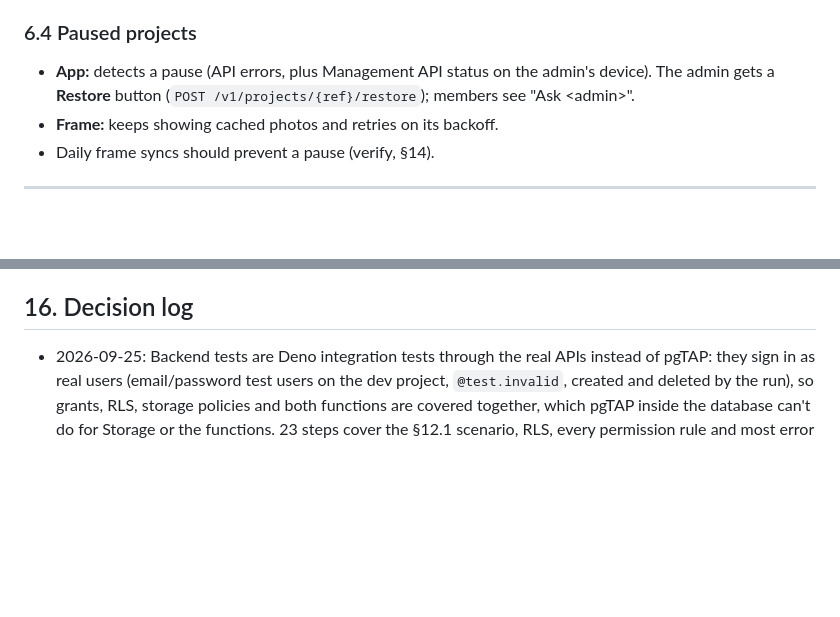
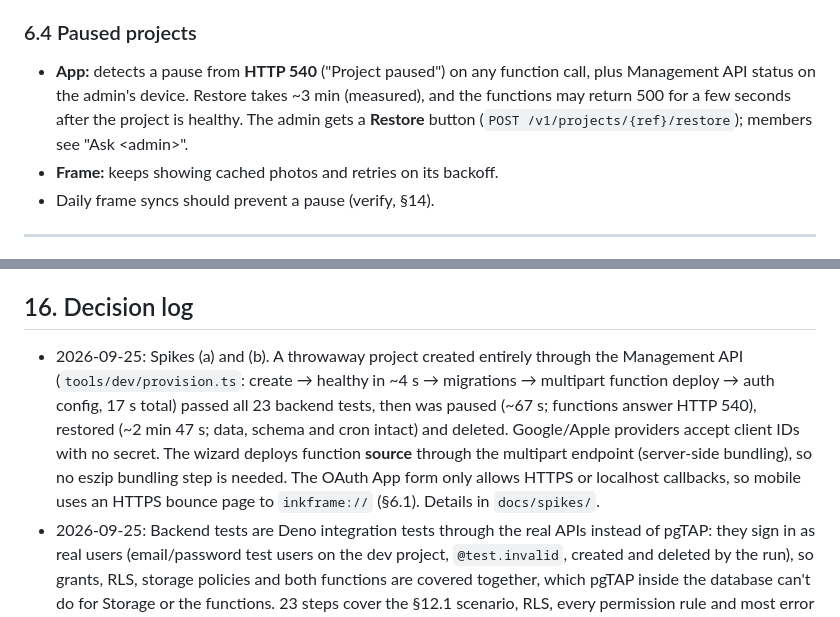
Before and after one commit to psmyles/ink-frame, a Markdown page: PLAN.md, 2 parts joined by grey strips. GitHub-like rendering; blank space fills up the shorter version.

```diff
--- a/PLAN.md
+++ b/PLAN.md
@@ -195,7 +195,7 @@ ink-frame/
 - Rule: migrations must stay backward compatible with the previous app version.
 
 ### 6.4 Paused projects
-- **App:** detects a pause (API errors, plus Management API status on the admin's device). The admin gets a **Restore** button (`POST /v1/projects/{ref}/restore`); members see "Ask \<admin\>".
+- **App:** detects a pause from **HTTP 540** ("Project paused") on any function call, plus Management API status on the admin's device. Restore takes ~3 min (measured), and the functions may return 500 for a few seconds after the project is healthy. The admin gets a **Restore** button (`POST /v1/projects/{ref}/restore`); members see "Ask \<admin\>".
 - **Frame:** keeps showing cached photos and retries on its backoff.
 - Daily frame syncs should prevent a pause (verify, §14).
 
@@ -585,6 +586,7 @@ Fresh admin → wizard → add frame over BLE → upload → press green → the
   - ✅ Re-claiming by the **same** owner (green held 3 s) keeps the frame, its photos and settings, and issues a new secret.
 
 ## 16. Decision log
+- 2026-09-25: Spikes (a) and (b). A throwaway project created entirely through the Management API (`tools/dev/provision.ts`: create → healthy in ~4 s → migrations → multipart function deploy → auth config, 17 s total) passed all 23 backend tests, then was paused (~67 s; functions answer HTTP 540), restored (~2 min 47 s; data, schema and cron intact) and deleted. Google/Apple providers accept client IDs with no secret. The wizard deploys function **source** through the multipart endpoint (server-side bundling), so no eszip bundling step is needed. The OAuth App form only allows HTTPS or localhost callbacks, so mobile uses an HTTPS bounce page to `inkframe://` (§6.1). Details in `docs/spikes/`.
 - 2026-09-25: Backend tests are Deno integration tests through the real APIs instead of pgTAP: they sign in as real users (email/password test users on the dev project, `@test.invalid`, created and deleted by the run), so grants, RLS, storage policies and both functions are covered together, which pgTAP inside the database can't do for Storage or the functions. 23 steps cover the §12.1 scenario, RLS, every permission rule and most error codes. They found one bug: owner-only actions answered `not_frame_member` instead of `not_frame_owner` to project members who aren't on the frame (fixed in migration 0005).
 - 2026-09-25: `device-api` and `app-api` written (Hono + zod, `functions/_shared`) and deployed to the dev project with `supabase functions deploy --use-api` (server-side bundling, no Docker). Both run with `verify_jwt = false` (`backend/supabase/config.toml`); `app-api` verifies the user JWT itself with `auth.getUser`. Writes go through `svc_*` SQL functions (migration 0004), one transaction each, callable only by `service_role`; errors carry the contract's codes. **§14 resolved:** the Functions gateway doesn't need an `apikey` header when `verify_jwt` is off, so `anon_key` is dropped from the frame's NVS and BLE payload. `tz_posix` comes from `_shared/tz.ts`, generated from the system tzdata (2026c, 597 zones incl. aliases) by `tools/dev/gen-tz.ts`. The maintenance endpoint became an orphan-object sweep; stale pending rows are dropped by SQL. npm versions are pinned to releases at least a day old because Deno's default minimum dependency age (24 h) refuses newer ones.
 - 2026-09-25: Migrations 0001–0003 written and applied to the dev project through the Management API (`tools/dev/migrate.ts`, the same path as the wizard). Schema changes from the original §7.1: secrets moved to an unexposed `private` schema (`frame_secrets`, `invite_codes`, `pairing_tokens`, `removed_frames`, `config`); `frames.owner_id` dropped in favour of `frame_members.role = 'owner'` (one source of truth); `last_sync_status` dropped (only successful syncs reach the server; `last_seen_at` covers it); usage views replaced by on-request computation in `app-api`. `seed.sql` is an idempotent upsert generated from `shared/presets.json` and applied after migrations on every run; `reTerminal E1002 7.3` maps to `reterminal-e1002`, other preset ids are slugged. Facts found on the dev project: `pg_cron` 1.6.4, `pg_net` 0.20.4 and `pgtap` 1.3.3 are available; the query endpoint runs as `postgres` and accepts multi-statement transactions; `storage.objects` has a `protect_objects_delete` trigger, so objects are deleted only through the Storage API (added `POST /app-api/internal/maintenance` to the contract). Contract also gained an optional `timezone` on `POST /pairing-tokens`.
```
Also changed, not shown: other parts of PLAN.md (+7 -6 lines), docs/spikes/a-management-api.md (added, +46 -0 lines), docs/spikes/b-auth-config.md (added, +30 -0 lines).
